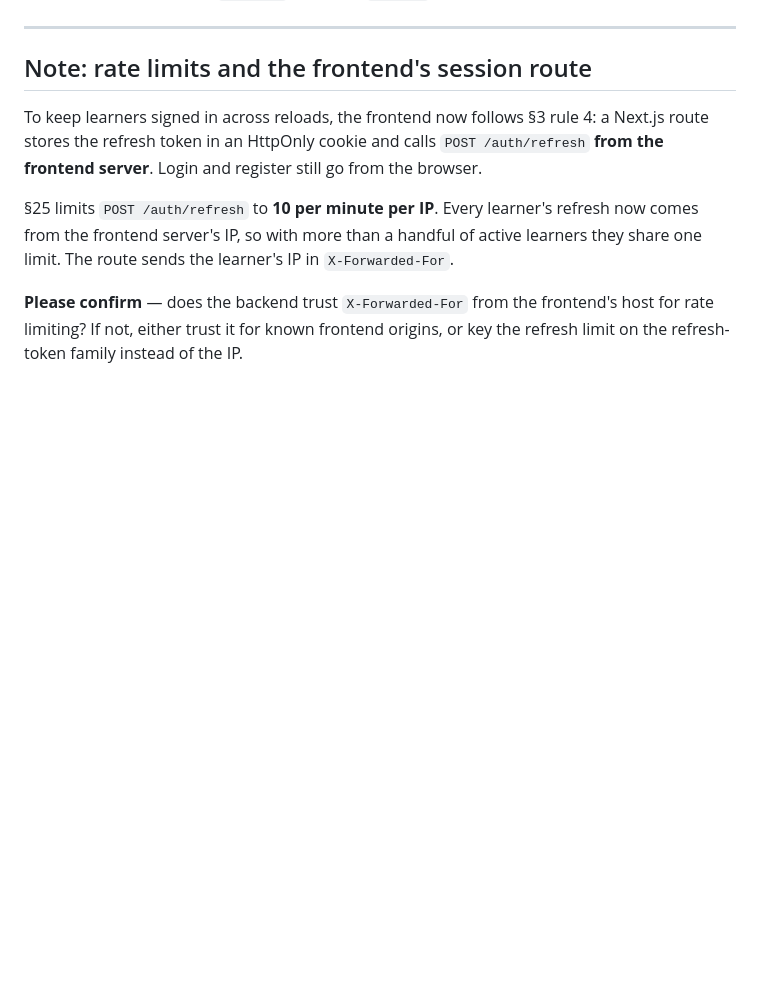
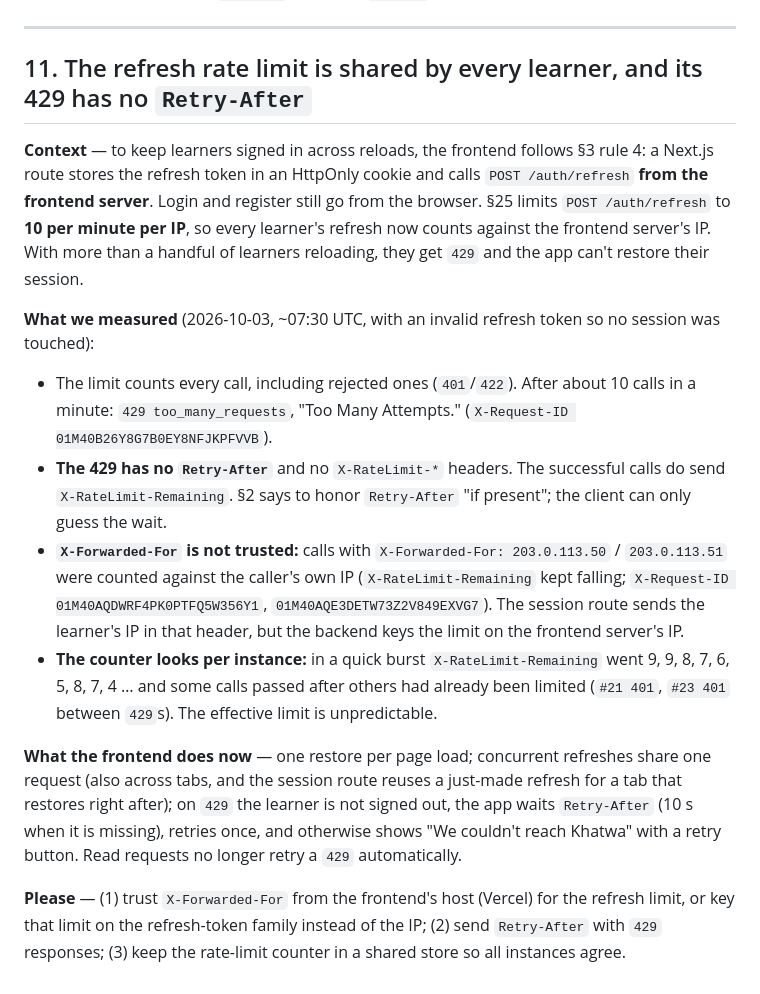
Before and after one commit to mohammadmesmeh/AI-Mentor, a Markdown page: docs/backend-issues.md, the part around the change. GitHub-like rendering; blank space fills up the shorter version.

Commit message:
docs: record the refresh rate-limit issue with today's measurements
backend-issues.md #11 replaces the earlier note: the refresh limit counts
every call, its 429 has no Retry-After, X-Forwarded-For is not trusted
(counted against the caller's IP), and the counter looks per instance.
DECISIONS.md records how the frontend now handles a 429.

Co-Authored-By: Claude Opus 5.5 <noreply@anthropic.com>

```diff
--- a/docs/backend-issues.md
+++ b/docs/backend-issues.md
@@ -179,10 +179,17 @@ A new account also shows why saves failed before the frontend was updated: `PUT
 
 ---
 
-## Note: rate limits and the frontend's session route
+## 11. The refresh rate limit is shared by every learner, and its 429 has no `Retry-After`
 
-To keep learners signed in across reloads, the frontend now follows §3 rule 4: a Next.js route stores the refresh token in an HttpOnly cookie and calls `POST /auth/refresh` **from the frontend server**. Login and register still go from the browser.
+**Context** — to keep learners signed in across reloads, the frontend follows §3 rule 4: a Next.js route stores the refresh token in an HttpOnly cookie and calls `POST /auth/refresh` **from the frontend server**. Login and register still go from the browser. §25 limits `POST /auth/refresh` to **10 per minute per IP**, so every learner's refresh now counts against the frontend server's IP. With more than a handful of learners reloading, they get `429` and the app can't restore their session.
 
-§25 limits `POST /auth/refresh` to **10 per minute per IP**. Every learner's refresh now comes from the frontend server's IP, so with more than a handful of active learners they share one limit. The route sends the learner's IP in `X-Forwarded-For`.
+**What we measured** (2026-10-03, ~07:30 UTC, with an invalid refresh token so no session was touched):
 
-**Please confirm** — does the backend trust `X-Forwarded-For` from the frontend's host for rate limiting? If not, either trust it for known frontend origins, or key the refresh limit on the refresh-token family instead of the IP.
+- The limit counts every call, including rejected ones (`401`/`422`). After about 10 calls in a minute: `429 too_many_requests`, "Too Many Attempts." (`X-Request-ID 01M40B26Y8G7B0EY8NFJKPFVVB`).
+- **The 429 has no `Retry-After`** and no `X-RateLimit-*` headers. The successful calls do send `X-RateLimit-Remaining`. §2 says to honor `Retry-After` "if present"; the client can only guess the wait.
+- **`X-Forwarded-For` is not trusted:** calls with `X-Forwarded-For: 203.0.113.50` / `203.0.113.51` were counted against the caller's own IP (`X-RateLimit-Remaining` kept falling; `X-Request-ID 01M40AQDWRF4PK0PTFQ5W356Y1`, `01M40AQE3DETW73Z2V849EXVG7`). The session route sends the learner's IP in that header, but the backend keys the limit on the frontend server's IP.
+- **The counter looks per instance:** in a quick burst `X-RateLimit-Remaining` went 9, 9, 8, 7, 6, 5, 8, 7, 4 … and some calls passed after others had already been limited (`#21 401`, `#23 401` between `429`s). The effective limit is unpredictable.
+
+**What the frontend does now** — one restore per page load; concurrent refreshes share one request (also across tabs, and the session route reuses a just-made refresh for a tab that restores right after); on `429` the learner is not signed out, the app waits `Retry-After` (10 s when it is missing), retries once, and otherwise shows "We couldn't reach Khatwa" with a retry button. Read requests no longer retry a `429` automatically.
+
+**Please** — (1) trust `X-Forwarded-For` from the frontend's host (Vercel) for the refresh limit, or key that limit on the refresh-token family instead of the IP; (2) send `Retry-After` with `429` responses; (3) keep the rate-limit counter in a shared store so all instances agree.
```
Also changed, not shown: docs/DECISIONS.md (+2 -1 lines).
